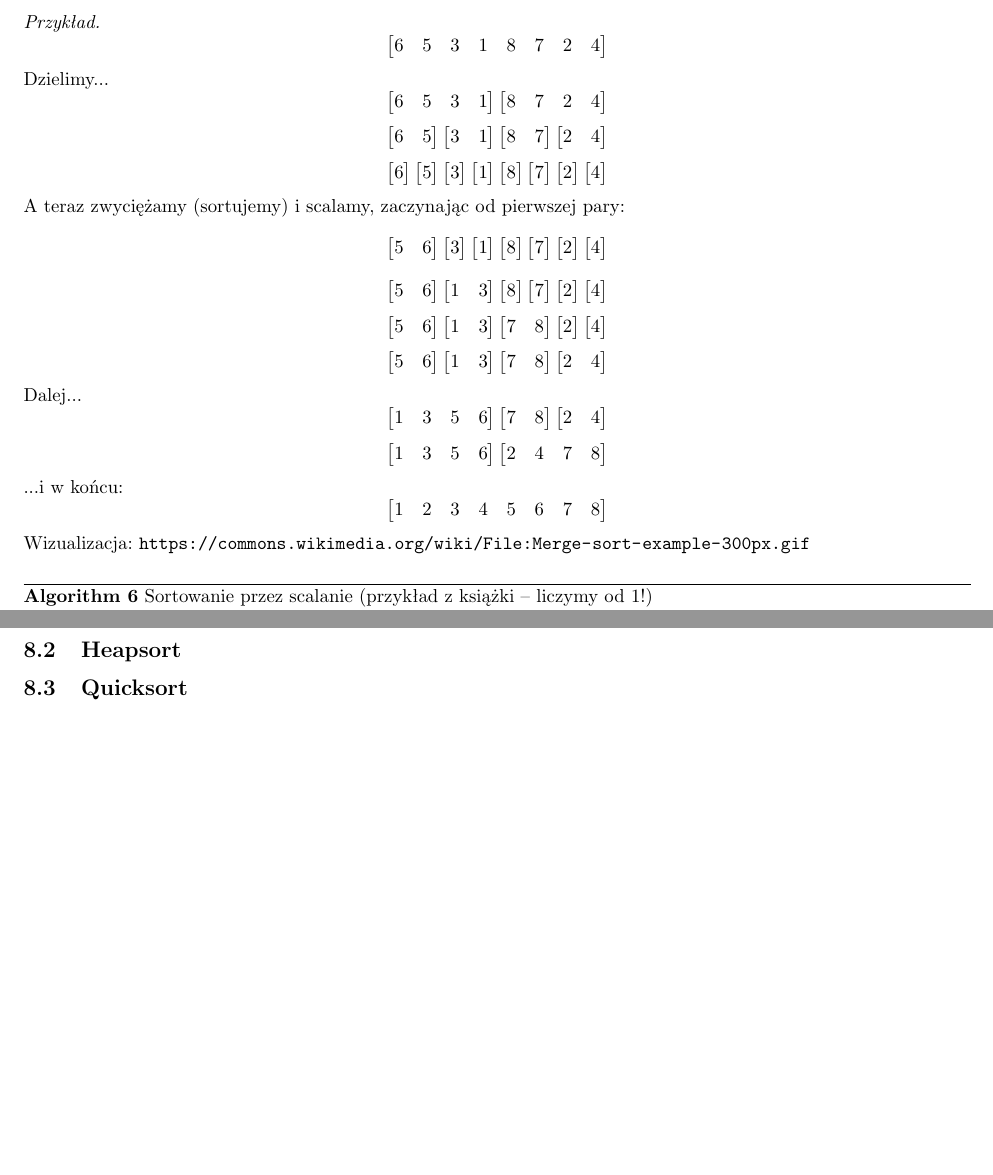
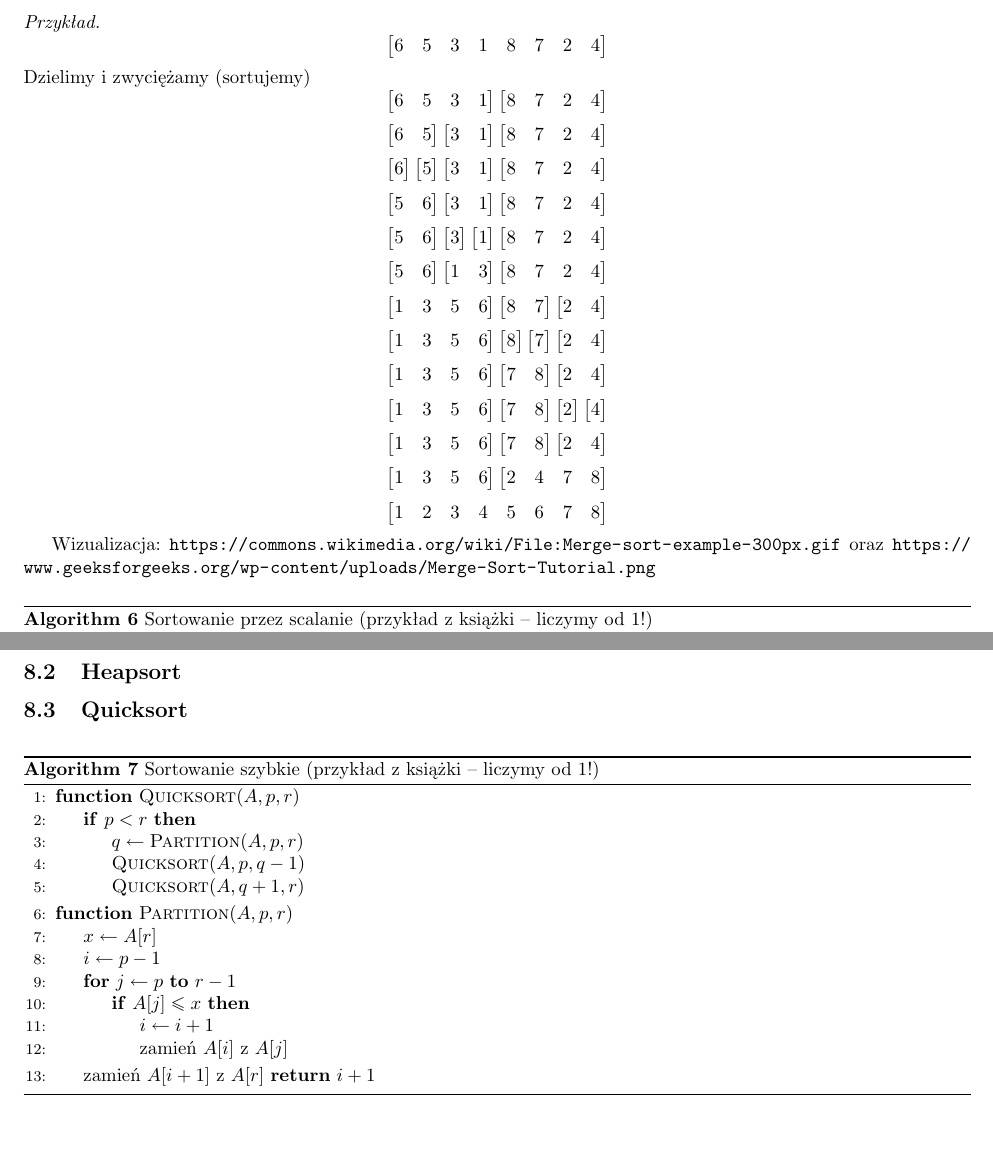
Before and after one commit to DominikFilipiak/LAB-AlgorytmyIStrukturyDanych, a LaTeX document (asd_notes.tex): two parts of pages 10 and 14 of 14 before the commit and two parts of pages 10 and 14 of 15 after it, joined at a grey line, cut so that both start at the same text, the shorter picture padded with empty space. Compiled offline with pdfLaTeX.

Commit message:
quicksort

```diff
--- a/asd_notes.tex
+++ b/asd_notes.tex
@@ -478,41 +478,48 @@ gdzie $n$ to rozmiar problemu, $c$ wyznacza mały rozmiar problemu który można
 $$\begin{bmatrix}
 	6 & 5 & 3 & 1 & 8 & 7 & 2 & 4
 \end{bmatrix}$$
-Dzielimy...
+Dzielimy i zwyciężamy (sortujemy)
 $$\begin{bmatrix}
 	6 & 5 & 3 & 1 \end{bmatrix} \begin{bmatrix} 8 & 7 & 2 & 4
 \end{bmatrix}$$
 $$\begin{bmatrix}
-	6 & 5 \end{bmatrix} \begin{bmatrix} 3 & 1 \end{bmatrix} \begin{bmatrix} 8 & 7 \end{bmatrix} \begin{bmatrix} 2 & 4
+	6 & 5 \end{bmatrix} \begin{bmatrix} 3 & 1 \end{bmatrix} \begin{bmatrix} 8 & 7 & 2 & 4
 \end{bmatrix}$$
 $$\begin{bmatrix}
-	6 \end{bmatrix} \begin{bmatrix} 5 \end{bmatrix} \begin{bmatrix} 3 \end{bmatrix} \begin{bmatrix} 1 \end{bmatrix} \begin{bmatrix} 8 \end{bmatrix} \begin{bmatrix} 7 \end{bmatrix} \begin{bmatrix} 2 \end{bmatrix} \begin{bmatrix} 4
-\end{bmatrix}$$
-A teraz zwyciężamy (sortujemy) i scalamy, zaczynając od pierwszej pary:
-$$\begin{bmatrix}
-	5 & 6 \end{bmatrix} \begin{bmatrix} 3 \end{bmatrix} \begin{bmatrix} 1 \end{bmatrix} \begin{bmatrix} 8 \end{bmatrix} \begin{bmatrix} 7 \end{bmatrix} \begin{bmatrix} 2 \end{bmatrix} \begin{bmatrix} 4
+	6 \end{bmatrix} \begin{bmatrix} 5 \end{bmatrix} \begin{bmatrix} 3 & 1 \end{bmatrix} \begin{bmatrix} 8 & 7 & 2 & 4
 \end{bmatrix}$$
 $$\begin{bmatrix}
-	5 & 6 \end{bmatrix} \begin{bmatrix} 1 & 3 \end{bmatrix} \begin{bmatrix} 8 \end{bmatrix} \begin{bmatrix} 7 \end{bmatrix} \begin{bmatrix} 2 \end{bmatrix} \begin{bmatrix} 4
+	5 & 6 \end{bmatrix} \begin{bmatrix} 3 & 1 \end{bmatrix} \begin{bmatrix} 8 & 7 & 2 & 4
 \end{bmatrix}$$
 $$\begin{bmatrix}
-	5 & 6 \end{bmatrix} \begin{bmatrix} 1 & 3 \end{bmatrix} \begin{bmatrix} 7 & 8 \end{bmatrix} \begin{bmatrix} 2 \end{bmatrix} \begin{bmatrix} 4
+	5 & 6 \end{bmatrix} \begin{bmatrix} 3 \end{bmatrix} \begin{bmatrix} 1 \end{bmatrix} \begin{bmatrix} 8 & 7 & 2 & 4
 \end{bmatrix}$$
 $$\begin{bmatrix}
-	5 & 6 \end{bmatrix} \begin{bmatrix} 1 & 3 \end{bmatrix} \begin{bmatrix} 7 & 8 \end{bmatrix} \begin{bmatrix} 2 & 4
-\end{bmatrix}$$
-Dalej...
-$$\begin{bmatrix}
-	1 & 3 & 5 & 6  \end{bmatrix} \begin{bmatrix} 7 & 8 \end{bmatrix} \begin{bmatrix} 2 & 4\\
+	5 & 6 \end{bmatrix} \begin{bmatrix} 1 & 3 \end{bmatrix} \begin{bmatrix} 8 & 7 & 2 & 4
 \end{bmatrix}$$
 $$\begin{bmatrix}
-	1 & 3 & 5 & 6  \end{bmatrix} \begin{bmatrix} 2 & 4 & 7 & 8
+	1 & 3 & 5 & 6 \end{bmatrix} \begin{bmatrix} 8 & 7 \end{bmatrix} \begin{bmatrix} 2 & 4
 \end{bmatrix}$$
-...i w końcu:
 $$\begin{bmatrix}
-	1 & 2 & 3 & 4 & 5 &6 & 7 & 8
+	1 & 3 & 5 & 6 \end{bmatrix} \begin{bmatrix} 8 \end{bmatrix} \begin{bmatrix} 7 \end{bmatrix} \begin{bmatrix} 2 & 4
 \end{bmatrix}$$
-Wizualizacja: \url{https://commons.wikimedia.org/wiki/File:Merge-sort-example-300px.gif}
+$$\begin{bmatrix}
+	1 & 3 & 5 & 6 \end{bmatrix} \begin{bmatrix} 7 & 8 \end{bmatrix} \begin{bmatrix} 2 & 4
+\end{bmatrix}$$
+$$\begin{bmatrix}
+	1 & 3 & 5 & 6 \end{bmatrix} \begin{bmatrix} 7 & 8 \end{bmatrix} \begin{bmatrix} 2 \end{bmatrix} \begin{bmatrix} 4
+\end{bmatrix}$$
+$$\begin{bmatrix}
+	1 & 3 & 5 & 6 \end{bmatrix} \begin{bmatrix} 7 & 8 \end{bmatrix} \begin{bmatrix} 2 & 4
+\end{bmatrix}$$
+$$\begin{bmatrix}
+	1 & 3 & 5 & 6 \end{bmatrix} \begin{bmatrix} 2 & 4 & 7 & 8
+\end{bmatrix}$$
+$$\begin{bmatrix}
+	1 & 2 & 3 & 4 & 5 & 6 & 7 & 8
+\end{bmatrix}$$
+
+Wizualizacja: \url{https://commons.wikimedia.org/wiki/File:Merge-sort-example-300px.gif} oraz \url{https://www.geeksforgeeks.org/wp-content/uploads/Merge-Sort-Tutorial.png}
 \end{example}
 
 \begin{algorithm}
@@ -817,6 +824,33 @@ $n!$ & silnia \\ \bottomrule
 \subsection{Heapsort}
 
 \subsection{Quicksort}
+\begin{algorithm}
+    \caption{Sortowanie szybkie (przykład z książki -- liczymy od 1!)}
+    \label{alg:quicksort}
+    \begin{algorithmic}[1] % The number tells where the line numbering should start
+        \Function{Quicksort}{$A, p, r$}
+            	\If{$p < r$}
+            		\State $q \gets \Call{Partition}{A, p, r}$
+            		\State $\Call{Quicksort}{A, p, q-1}$
+            		\State $\Call{Quicksort}{A, q+1, r}$
+            	\EndIf
+        \EndFunction
+
+        	\Function{Partition}{$A, p, r$}
+            	\State $x \gets A[r]$
+            	\State $i \gets p - 1$
+            	\For{$j \gets p$  \textbf{to} $r - 1$ }
+            		\If{$A[j] \leq x$}
+	            		\State $i \gets i +1$
+	            		\State zamień $A[i]$ z $A[j]$
+	            	\EndIf
+            	\EndFor
+            	\State zamień $A[i+1]$ z $A[r]$
+            	\Return $i +1$
+        \EndFunction
+    \end{algorithmic}
+\end{algorithm}
+
 
 \section{Wstęp do teorii grafów i związane z nią algorytmy}
 \subsection{Grafy oraz przechodzenie przez nie}
```
Also changed, not shown: asd_notes.tex (2 more changed lines).
